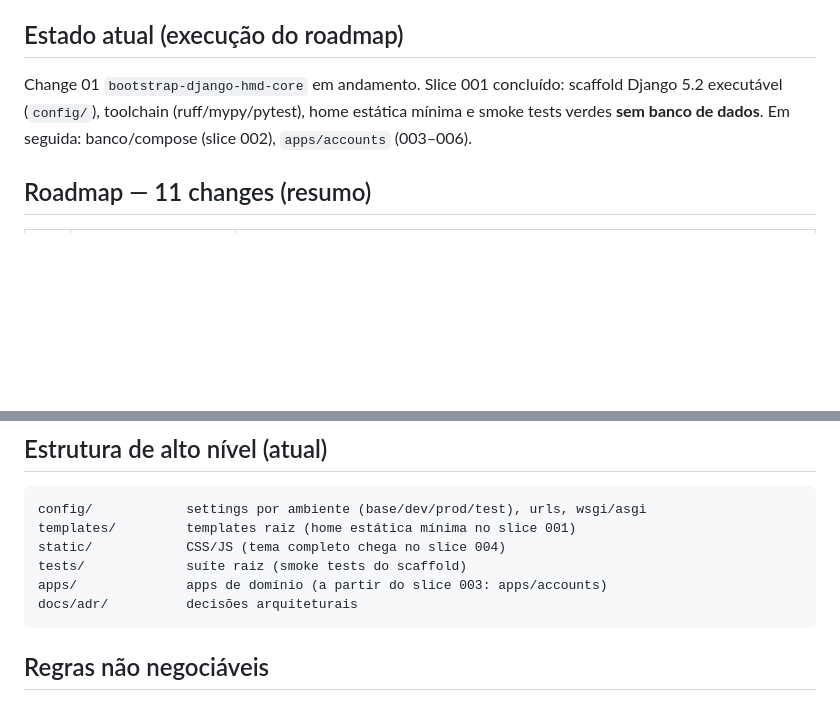
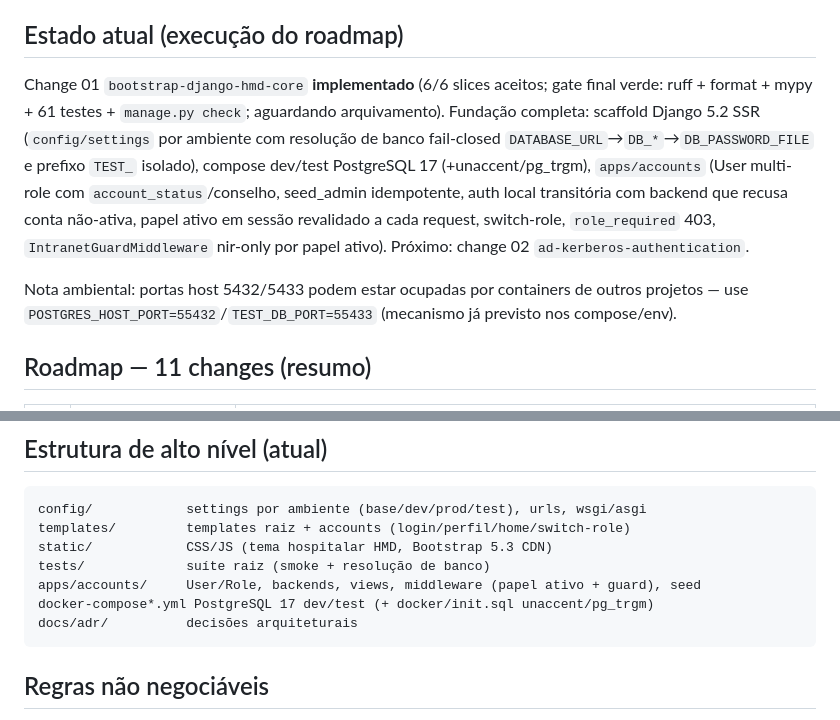
Before and after one commit to carlosapgomes/hmd, a Markdown page: PROJECT_CONTEXT.md, 2 parts joined by grey strips. Rendered like a GitHub page; blank space fills up the shorter version.

Commit message:
chore(bootstrap): gate final verde + PROJECT_CONTEXT pós-change 01 (arquivamento pendente)

````diff
--- a/PROJECT_CONTEXT.md
+++ b/PROJECT_CONTEXT.md
@@ -35,10 +35,9 @@ django-fsm substituído por viewflow.fsm com estados renomeados.
 
 ## Estado atual (execução do roadmap)
 
-Change 01 `bootstrap-django-hmd-core` em andamento. Slice 001 concluído:
-scaffold Django 5.2 executável (`config/`), toolchain (ruff/mypy/pytest),
-home estática mínima e smoke tests verdes **sem banco de dados**. Em seguida:
-banco/compose (slice 002), `apps/accounts` (003–006).
+Change 01 `bootstrap-django-hmd-core` **implementado** (6/6 slices aceitos; gate final verde: ruff + format + mypy + 61 testes + `manage.py check`; aguardando arquivamento). Fundação completa: scaffold Django 5.2 SSR (`config/settings` por ambiente com resolução de banco fail-closed `DATABASE_URL`→`DB_*`→`DB_PASSWORD_FILE` e prefixo `TEST_` isolado), compose dev/test PostgreSQL 17 (+unaccent/pg_trgm), `apps/accounts` (User multi-role com `account_status`/conselho, seed_admin idempotente, auth local transitória com backend que recusa conta não-ativa, papel ativo em sessão revalidado a cada request, switch-role, `role_required` 403, `IntranetGuardMiddleware` nir-only por papel ativo). Próximo: change 02 `ad-kerberos-authentication`.
+
+Nota ambiental: portas host 5432/5433 podem estar ocupadas por containers de outros projetos — use `POSTGRES_HOST_PORT=55432`/`TEST_DB_PORT=55433` (mecanismo já previsto nos compose/env).
 
 ## Roadmap — 11 changes (resumo)
 
@@ -60,10 +59,11 @@ banco/compose (slice 002), `apps/accounts` (003–006).
 
 ```
 config/            settings por ambiente (base/dev/prod/test), urls, wsgi/asgi
-templates/         templates raiz (home estática mínima no slice 001)
-static/            CSS/JS (tema completo chega no slice 004)
-tests/             suíte raiz (smoke tests do scaffold)
-apps/              apps de domínio (a partir do slice 003: apps/accounts)
+templates/         templates raiz + accounts (login/perfil/home/switch-role)
+static/            CSS/JS (tema hospitalar HMD, Bootstrap 5.3 CDN)
+tests/             suíte raiz (smoke + resolução de banco)
+apps/accounts/     User/Role, backends, views, middleware (papel ativo + guard), seed
+docker-compose*.yml PostgreSQL 17 dev/test (+ docker/init.sql unaccent/pg_trgm)
 docs/adr/          decisões arquiteturais
 ```
 
````
Also changed, not shown: 1 other file.
